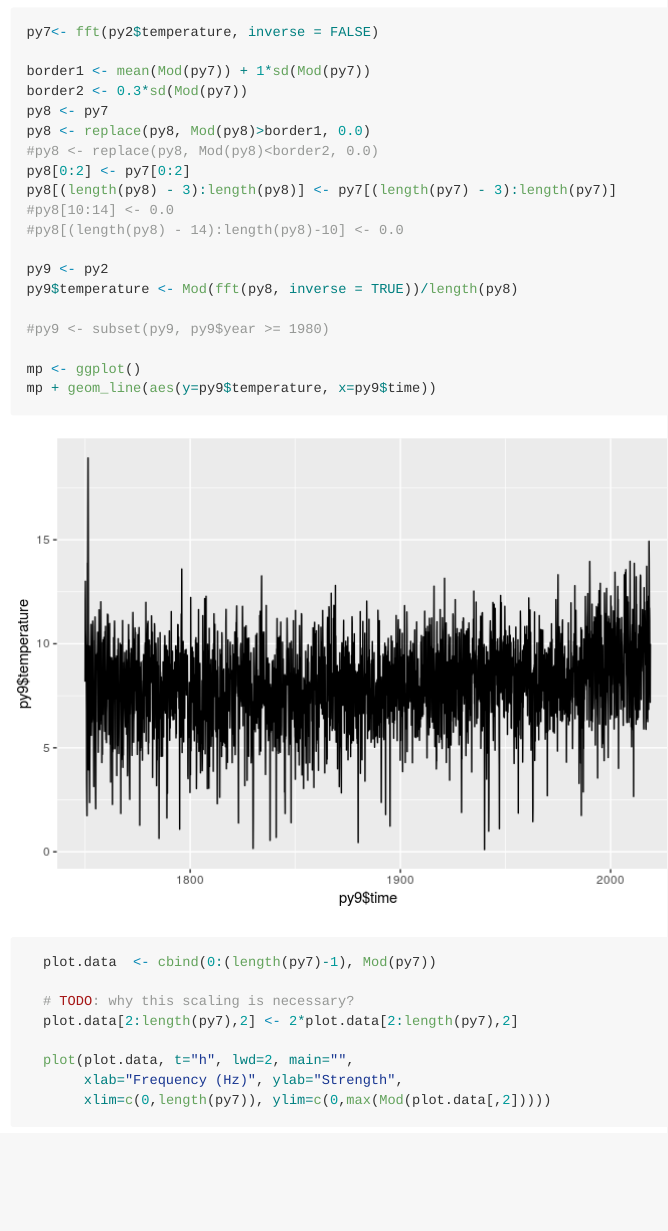
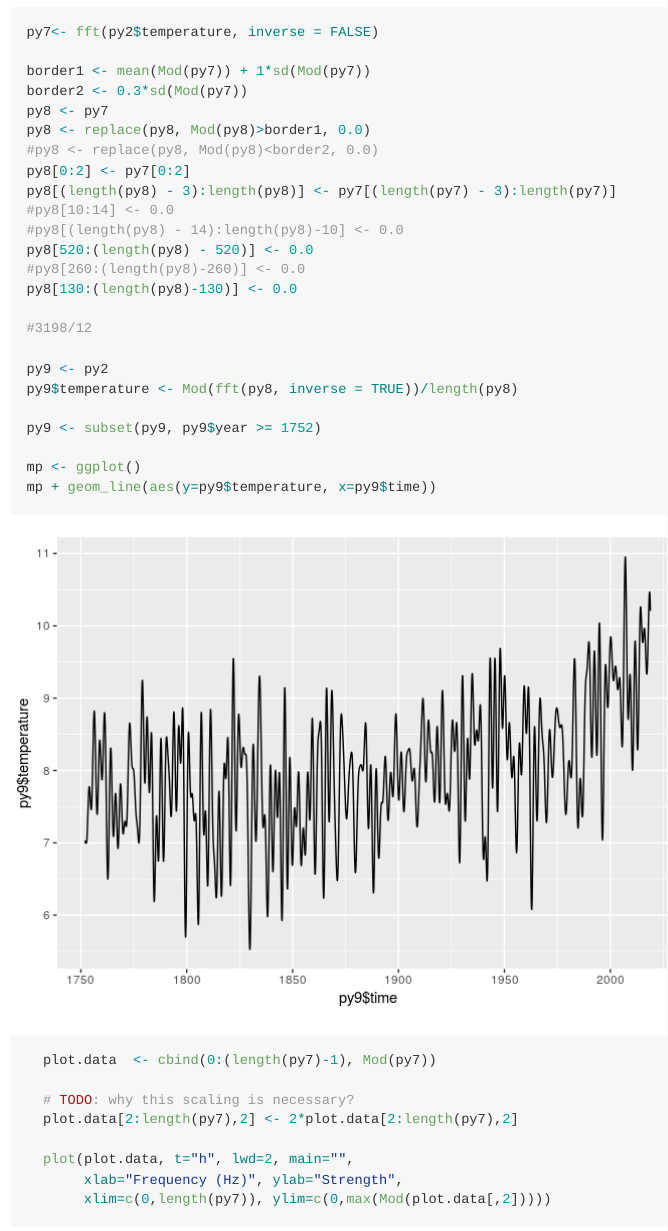
Before and after one commit to climdata/baur, an R Markdown document (README.Rmd): the page in a window 1100 px wide, from 2680 px down before the commit and from 2830 px down after it, so that both start at the same text. The pictures show the output file README.md that the author committed with the source, drawn offline in the style of GitHub; long lines of code are wrapped.

Commit message:
more fft

```diff
--- a/README.Rmd
+++ b/README.Rmd
@@ -75,11 +75,16 @@ py8[0:2] <- py7[0:2]
 py8[(length(py8) - 3):length(py8)] <- py7[(length(py7) - 3):length(py7)]
 #py8[10:14] <- 0.0
 #py8[(length(py8) - 14):length(py8)-10] <- 0.0
+py8[520:(length(py8) - 520)] <- 0.0
+#py8[260:(length(py8)-260)] <- 0.0
+py8[130:(length(py8)-130)] <- 0.0
+
+#3198/12
 
 py9 <- py2
 py9$temperature <- Mod(fft(py8, inverse = TRUE))/length(py8)
 
-#py9 <- subset(py9, py9$year >= 1980)
+py9 <- subset(py9, py9$year >= 1752)
 
 mp <- ggplot()
 mp + geom_line(aes(y=py9$temperature, x=py9$time))
```
Also changed, not shown: README.md, README_files/figure-html/fft-2.png, README_files/figure-html/fft-4.png, README_files/figure-html/fft-5.png, README_files/figure-html/seasons-1.png.
